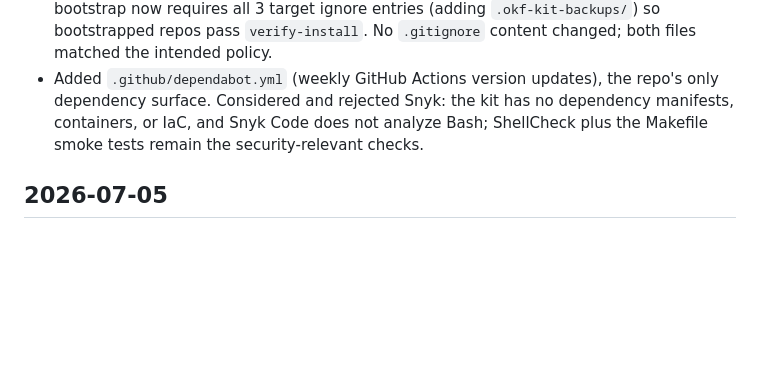
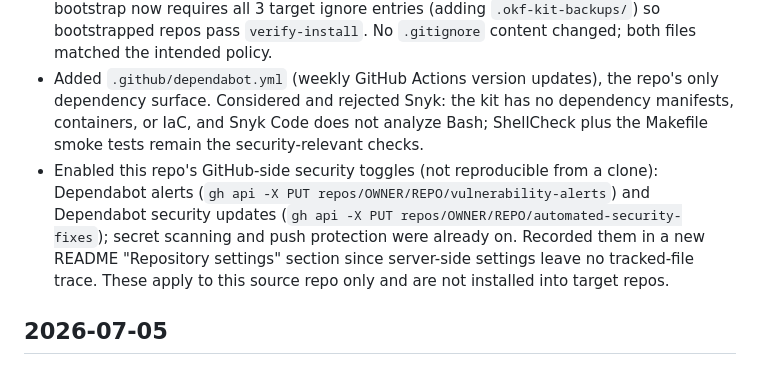
Before and after one commit to lilabrooks/claude-okf-repo-kit, a Markdown page: docs/log.md, the part around the change. Drawn GitHub-style; blank space fills up the shorter version.

```diff
--- a/docs/log.md
+++ b/docs/log.md
@@ -12,6 +12,7 @@
 - QA pass: starter `docs/index.md` written by installers and README manual steps now links `GOAL.md` so the bundle root index is current on install; ADR 0006 and the installer spec now state that the identical-content candidate skip applies to all installer candidate writes; README and guide mention the skip.
 - Ignore-policy audit: root `CLAUDE.md` ignore policy now includes the Python bytecode/cache entries that `.gitignore` and the packaging spec already had; `templates/CLAUDE.md` bootstrap now requires all 3 target ignore entries (adding `.okf-kit-backups/`) so bootstrapped repos pass `verify-install`. No `.gitignore` content changed; both files matched the intended policy.
 - Added `.github/dependabot.yml` (weekly GitHub Actions version updates), the repo's only dependency surface. Considered and rejected Snyk: the kit has no dependency manifests, containers, or IaC, and Snyk Code does not analyze Bash; ShellCheck plus the Makefile smoke tests remain the security-relevant checks.
+- Enabled this repo's GitHub-side security toggles (not reproducible from a clone): Dependabot alerts (`gh api -X PUT repos/OWNER/REPO/vulnerability-alerts`) and Dependabot security updates (`gh api -X PUT repos/OWNER/REPO/automated-security-fixes`); secret scanning and push protection were already on. Recorded them in a new README "Repository settings" section since server-side settings leave no tracked-file trace. These apply to this source repo only and are not installed into target repos.
 
 ## 2026-07-05
 
```
Also changed, not shown: README.md (+14 -0 lines), docs/specs/repo-kit-packaging.md (+1 -0 lines).
